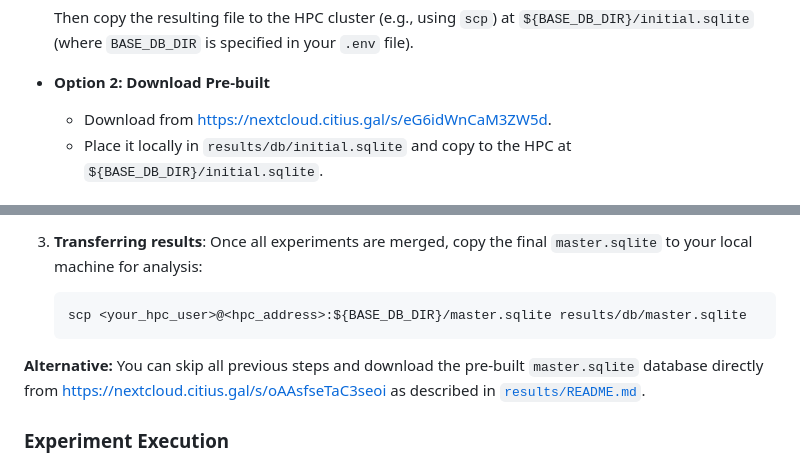
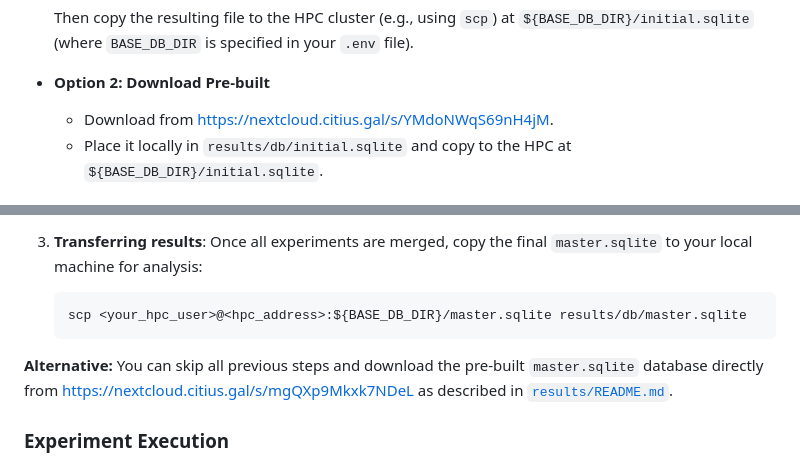
Before and after one commit to alice-lri/alice-lri-experiments, a Markdown page: REPRODUCIBILITY.md, 2 parts joined by grey strips. GitHub-like rendering.

Commit message:
Updated pre-built databases links

````diff
--- a/REPRODUCIBILITY.md
+++ b/REPRODUCIBILITY.md
@@ -95,7 +95,7 @@ You need the `initial.sqlite` database, which contains references to all dataset
 	Then copy the resulting file to the HPC cluster (e.g., using `scp`) at `${BASE_DB_DIR}/initial.sqlite` (where `BASE_DB_DIR` is specified in your `.env` file).
 
 - **Option 2: Download Pre-built**
-	- Download from [https://nextcloud.citius.gal/s/eG6idWnCaM3ZW5d](https://nextcloud.citius.gal/s/eG6idWnCaM3ZW5d).
+	- Download from [https://nextcloud.citius.gal/s/YMdoNWqS69nH4jM](https://nextcloud.citius.gal/s/YMdoNWqS69nH4jM).
 	- Place it locally in `results/db/initial.sqlite` and copy to the HPC at `${BASE_DB_DIR}/initial.sqlite`.
 
 ## 6. Obtain the Container Image
@@ -134,7 +134,7 @@ After preparing the environment and datasets, you can run the main experiments o
    scp <your_hpc_user>@<hpc_address>:${BASE_DB_DIR}/master.sqlite results/db/master.sqlite
    ```
 
-**Alternative:** You can skip all previous steps and download the pre-built `master.sqlite` database directly from [https://nextcloud.citius.gal/s/oAAsfseTaC3seoi](https://nextcloud.citius.gal/s/oAAsfseTaC3seoi) as described in [`results/README.md`](results/README.md).
+**Alternative:** You can skip all previous steps and download the pre-built `master.sqlite` database directly from [https://nextcloud.citius.gal/s/mgQXp9Mkxk7NDeL](https://nextcloud.citius.gal/s/mgQXp9Mkxk7NDeL) as described in [`results/README.md`](results/README.md).
 
 ### Experiment Execution
 
````
Also changed, not shown: results/README.md (+2 -2 lines).
